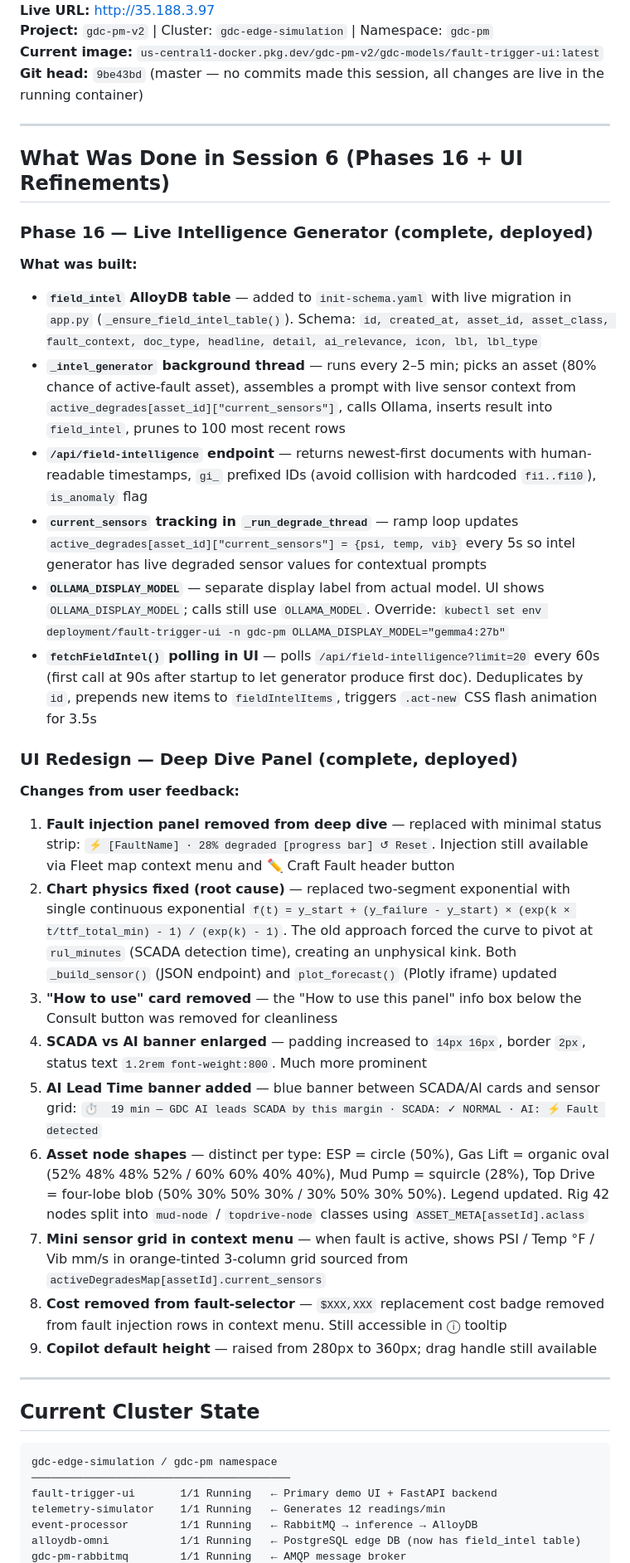
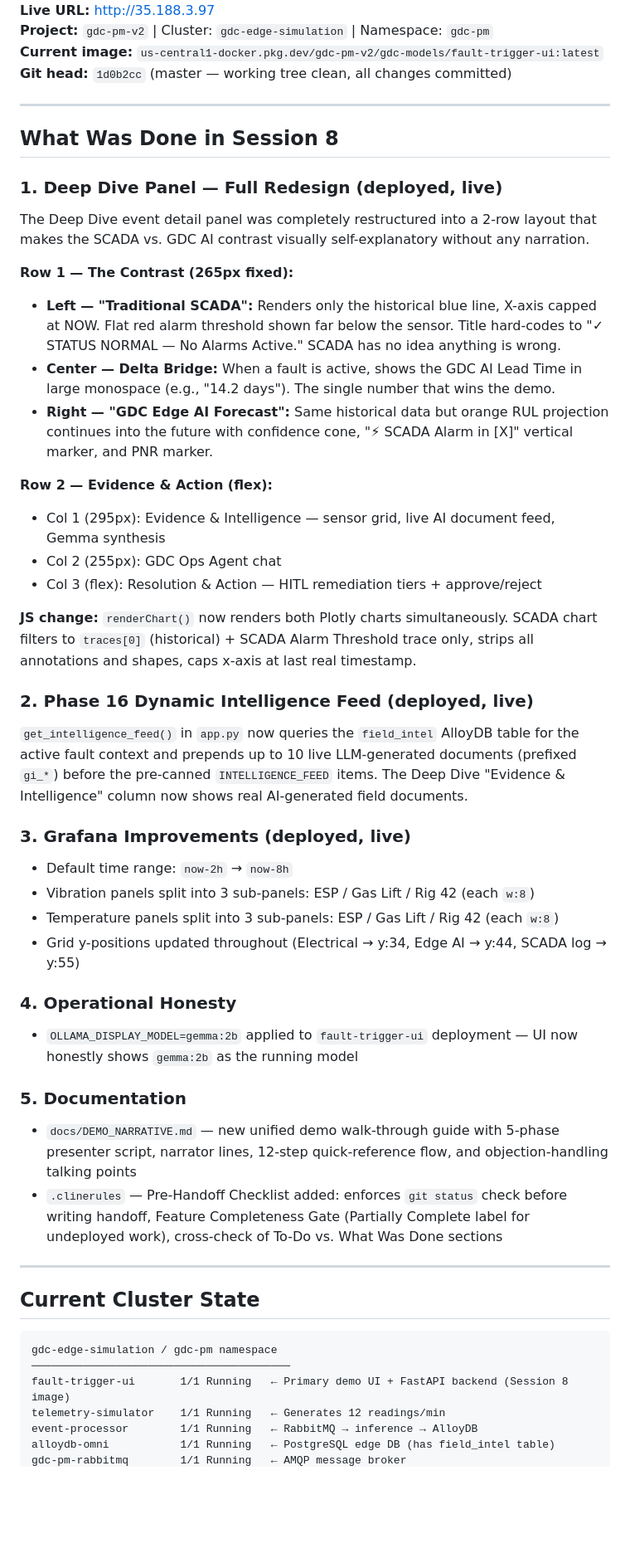
Before and after one commit to bdau-goog/gdc-pm, a Markdown page: docs/NEXT_SESSION_PROMPT.md, the part around one of its changes. Shown at 83% size. Drawn GitHub-style; blank space fills up the shorter version.

````diff
--- a/docs/NEXT_SESSION_PROMPT.md
+++ b/docs/NEXT_SESSION_PROMPT.md
@@ -4,34 +4,47 @@
 **Live URL:** http://35.188.3.97
 **Project:** `gdc-pm-v2` | Cluster: `gdc-edge-simulation` | Namespace: `gdc-pm`
 **Current image:** `us-central1-docker.pkg.dev/gdc-pm-v2/gdc-models/fault-trigger-ui:latest`
-**Git head:** `9be43bd` (master — no commits made this session, all changes are live in the running container)
+**Git head:** `1d0b2cc` (master — working tree clean, all changes committed)
 
 ---
 
-## What Was Done in Session 6 (Phases 16 + UI Refinements)
+## What Was Done in Session 8
 
-### Phase 16 — Live Intelligence Generator (complete, deployed)
+### 1. Deep Dive Panel — Full Redesign (deployed, live)
 
-**What was built:**
-- **`field_intel` AlloyDB table** — added to `init-schema.yaml` with live migration in `app.py` (`_ensure_field_intel_table()`). Schema: `id, created_at, asset_id, asset_class, fault_context, doc_type, headline, detail, ai_relevance, icon, lbl, lbl_type`
-- **`_intel_generator` background thread** — runs every 2–5 min; picks an asset (80% chance of active-fault asset), assembles a prompt with live sensor context from `active_degrades[asset_id]["current_sensors"]`, calls Ollama, inserts result into `field_intel`, prunes to 100 most recent rows
-- **`/api/field-intelligence` endpoint** — returns newest-first documents with human-readable timestamps, `gi_` prefixed IDs (avoid collision with hardcoded `fi1..fi10`), `is_anomaly` flag
-- **`current_sensors` tracking in `_run_degrade_thread`** — ramp loop updates `active_degrades[asset_id]["current_sensors"] = {psi, temp, vib}` every 5s so intel generator has live degraded sensor values for contextual prompts
-- **`OLLAMA_DISPLAY_MODEL`** — separate display label from actual model. UI shows `OLLAMA_DISPLAY_MODEL`; calls still use `OLLAMA_MODEL`. Override: `kubectl set env deployment/fault-trigger-ui -n gdc-pm OLLAMA_DISPLAY_MODEL="gemma4:27b"`
-- **`fetchFieldIntel()` polling in UI** — polls `/api/field-intelligence?limit=20` every 60s (first call at 90s after startup to let generator produce first doc). Deduplicates by `id`, prepends new items to `fieldIntelItems`, triggers `.act-new` CSS flash animation for 3.5s
+The Deep Dive event detail panel was completely restructured into a 2-row layout that makes the SCADA vs. GDC AI contrast visually self-explanatory without any narration.
 
-### UI Redesign — Deep Dive Panel (complete, deployed)
+**Row 1 — The Contrast (265px fixed):**
+- **Left — "Traditional SCADA":** Renders only the historical blue line, X-axis capped at NOW. Flat red alarm threshold shown far below the sensor. Title hard-codes to "✓ STATUS NORMAL — No Alarms Active." SCADA has no idea anything is wrong.
+- **Center — Delta Bridge:** When a fault is active, shows the GDC AI Lead Time in large monospace (e.g., "14.2 days"). The single number that wins the demo.
+- **Right — "GDC Edge AI Forecast":** Same historical data but orange RUL projection continues into the future with confidence cone, "⚡ SCADA Alarm in [X]" vertical marker, and PNR marker.
 
-**Changes from user feedback:**
-1. **Fault injection panel removed from deep dive** — replaced with minimal status strip: `⚡ [FaultName] · 28% degraded [progress bar] ↺ Reset`. Injection still available via Fleet map context menu and ✏️ Craft Fault header button
-2. **Chart physics fixed (root cause)** — replaced two-segment exponential with single continuous exponential `f(t) = y_start + (y_failure - y_start) × (exp(k × t/ttf_total_min) - 1) / (exp(k) - 1)`. The old approach forced the curve to pivot at `rul_minutes` (SCADA detection time), creating an unphysical kink. Both `_build_sensor()` (JSON endpoint) and `plot_forecast()` (Plotly iframe) updated
-3. **"How to use" card removed** — the "How to use this panel" info box below the Consult button was removed for cleanliness
-4. **SCADA vs AI banner enlarged** — padding increased to `14px 16px`, border `2px`, status text `1.2rem font-weight:800`. Much more prominent
-5. **AI Lead Time banner added** — blue banner between SCADA/AI cards and sensor grid: `⏱  19 min — GDC AI leads SCADA by this margin · SCADA: ✓ NORMAL · AI: ⚡ Fault detected`
-6. **Asset node shapes** — distinct per type: ESP = circle (50%), Gas Lift = organic oval (52% 48% 48% 52% / 60% 60% 40% 40%), Mud Pump = squircle (28%), Top Drive = four-lobe blob (50% 30% 50% 30% / 30% 50% 30% 50%). Legend updated. Rig 42 nodes split into `mud-node` / `topdrive-node` classes using `ASSET_META[assetId].aclass`
-7. **Mini sensor grid in context menu** — when fault is active, shows PSI / Temp °F / Vib mm/s in orange-tinted 3-column grid sourced from `activeDegradesMap[assetId].current_sensors`
-8. **Cost removed from fault-selector** — `$XXX,XXX` replacement cost badge removed from fault injection rows in context menu. Still accessible in ⓘ tooltip
-9. **Copilot default height** — raised from 280px to 360px; drag handle still available
+**Row 2 — Evidence & Action (flex):**
+- Col 1 (295px): Evidence & Intelligence — sensor grid, live AI document feed, Gemma synthesis
+- Col 2 (255px): GDC Ops Agent chat
+- Col 3 (flex): Resolution & Action — HITL remediation tiers + approve/reject
+
+**JS change:** `renderChart()` now renders both Plotly charts simultaneously. SCADA chart filters to `traces[0]` (historical) + SCADA Alarm Threshold trace only, strips all annotations and shapes, caps x-axis at last real timestamp.
+
+### 2. Phase 16 Dynamic Intelligence Feed (deployed, live)
+
+`get_intelligence_feed()` in `app.py` now queries the `field_intel` AlloyDB table for the active fault context and prepends up to 10 live LLM-generated documents (prefixed `gi_*`) before the pre-canned `INTELLIGENCE_FEED` items. The Deep Dive "Evidence & Intelligence" column now shows real AI-generated field documents.
+
+### 3. Grafana Improvements (deployed, live)
+
+- Default time range: `now-2h` → `now-8h`
+- Vibration panels split into 3 sub-panels: ESP / Gas Lift / Rig 42 (each `w:8`)
+- Temperature panels split into 3 sub-panels: ESP / Gas Lift / Rig 42 (each `w:8`)
+- Grid y-positions updated throughout (Electrical → y:34, Edge AI → y:44, SCADA log → y:55)
+
+### 4. Operational Honesty
+
+- `OLLAMA_DISPLAY_MODEL=gemma:2b` applied to `fault-trigger-ui` deployment — UI now honestly shows `gemma:2b` as the running model
+
+### 5. Documentation
+
+- `docs/DEMO_NARRATIVE.md` — new unified demo walk-through guide with 5-phase presenter script, narrator lines, 12-step quick-reference flow, and objection-handling talking points
+- `.clinerules` — Pre-Handoff Checklist added: enforces `git status` check before writing handoff, Feature Completeness Gate (Partially Complete label for undeployed work), cross-check of To-Do vs. What Was Done sections
 
 ---
 
@@ -40,8 +53,8 @@
 ```
 gdc-edge-simulation / gdc-pm namespace
 ────────────────────────────────────────
-fault-trigger-ui       1/1 Running   ← Primary demo UI + FastAPI backend
+fault-trigger-ui       1/1 Running   ← Primary demo UI + FastAPI backend (Session 8 image)
 telemetry-simulator    1/1 Running   ← Generates 12 readings/min
 event-processor        1/1 Running   ← RabbitMQ → inference → AlloyDB
-alloydb-omni           1/1 Running   ← PostgreSQL edge DB (now has field_intel table)
+alloydb-omni           1/1 Running   ← PostgreSQL edge DB (has field_intel table)
 gdc-pm-rabbitmq        1/1 Running   ← AMQP message broker
````
Also changed, not shown: other parts of docs/NEXT_SESSION_PROMPT.md (+31 -60 lines).
